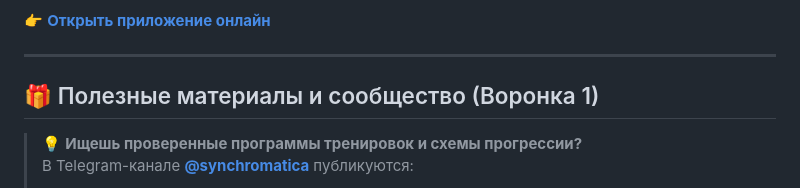
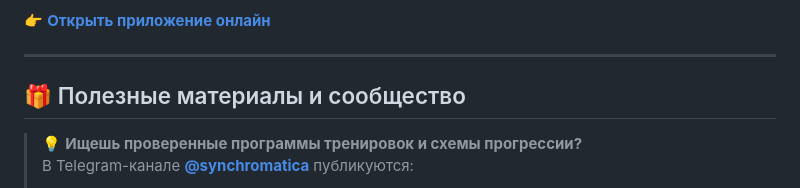
Before and after one commit to Juzoo9/synchromatica-fitness, a Markdown page: README.md, the part around the change. Drawn GitHub-style.

```diff
--- a/README.md
+++ b/README.md
@@ -24,7 +24,7 @@
 
 ---
 
-## 🎁 Полезные материалы и сообщество (Воронка 1)
+## 🎁 Полезные материалы и сообщество
 
 > 💡 **Ищешь проверенные программы тренировок и схемы прогрессии?**
 > В Telegram-канале [**@synchromatica**](https://t.me/synchromatica) публикуются:
```
